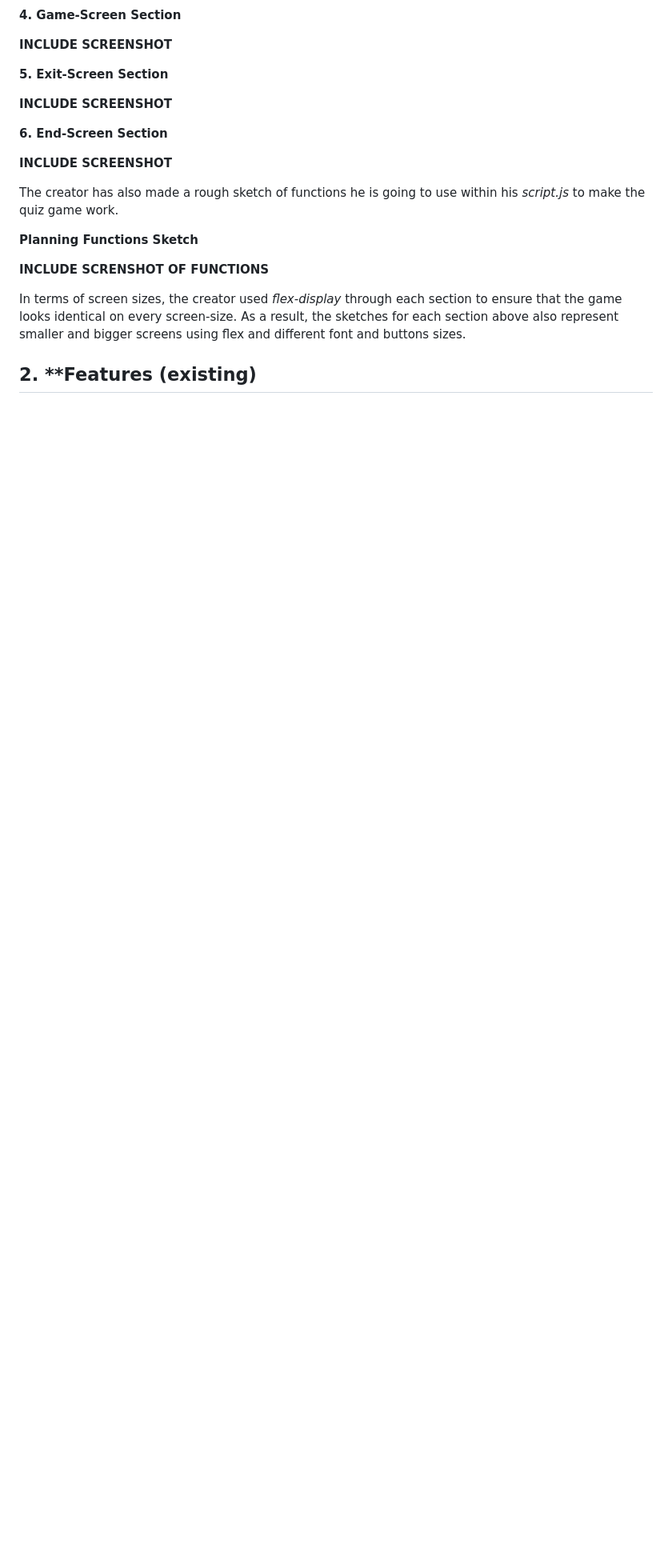
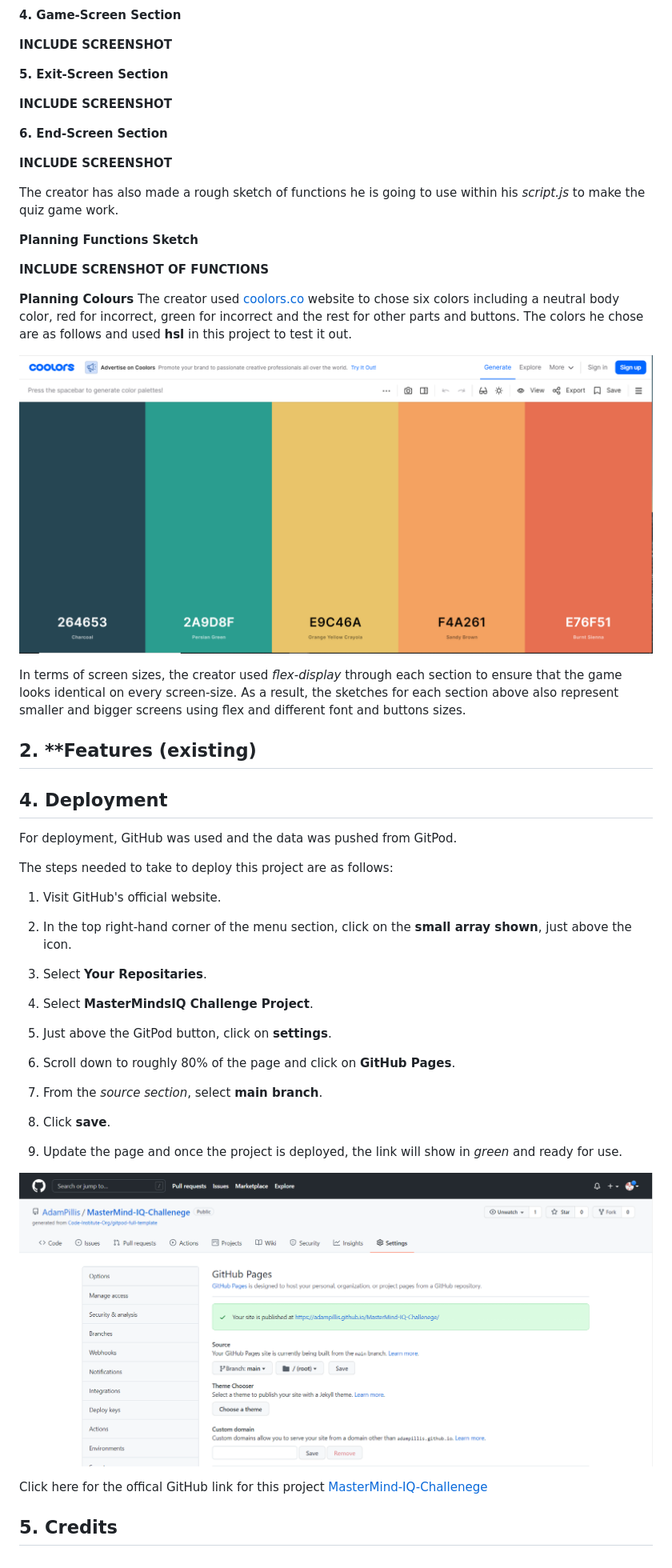
Before and after one commit to AdamPillis/MasterMind-IQ-Challenege, a Markdown page: README.md, the part around the change printed below. Shown: that part at 80% size. Drawn GitHub-style; pictures changed too: assets/images/deployment-screenshot.PNG (added), assets/images/project-colors-screenshot.PNG (added); blank space fills up the shorter version.

Commit message:
Add: Deployment stage to README.md

```diff
--- a/README.md
+++ b/README.md
@@ -59,6 +59,42 @@ The creator has also made a rough sketch of functions he is going to use within
 
 **INCLUDE SCRENSHOT OF FUNCTIONS**
 
+**Planning Colours**
+The creator used [coolors.co](https://coolors.co/palettes/trending) website to chose six colors including a neutral body color, red for incorrect, green for incorrect and the rest for other parts and buttons. The colors he chose are as follows and used **hsl** in this project to test it out.
+
+![Project Colours](assets/images/project-colors-screenshot.PNG "Project colours")
+
 In terms of screen sizes, the creator used *flex-display* through each section to ensure that the game looks identical on every screen-size. As a result, the sketches for each section above also represent smaller and bigger screens using flex and different font and buttons sizes.
 
 ## 2. **Features (existing)
+
+## 4. Deployment
+
+For deployment, GitHub was used and the data was pushed from GitPod.
+
+The steps needed to take to deploy this project are as follows:
+
+1. Visit GitHub's official website.
+
+2. In the top right-hand corner of the menu section, click on the **small array shown**, just above the icon.
+
+3. Select **Your Repositaries**.
+
+4. Select **MasterMindsIQ Challenge Project**.
+
+5. Just above the GitPod button, click on **settings**.
+
+6. Scroll down to roughly 80% of the page and click on **GitHub Pages**.
+
+7. From the *source section*, select **main branch**.
+
+8. Click **save**.
+
+9. Update the page and once the project is deployed, the link will show in *green* and ready for use.
+
+![Deployment stage of project](assets/images/deployment-screenshot.PNG "Deployment stage of project")
+
+Click here for the offical GitHub link for this project
+[MasterMind-IQ-Challenege](https://adampillis.github.io/MasterMind-IQ-Challenege/)
+
+## 5. Credits
```
Also changed, not shown: other parts of README.md (+1 -1 lines), assets/images/background-one..jpg (deleted), assets/images/background-one.jpg (deleted), assets/images/landing-page-screenshot.PNG (added).
